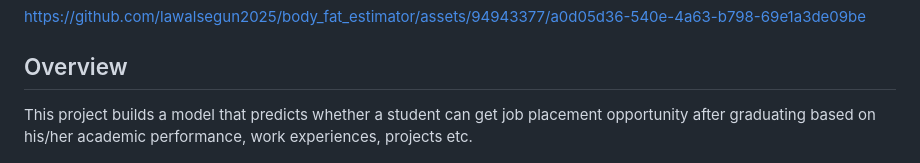
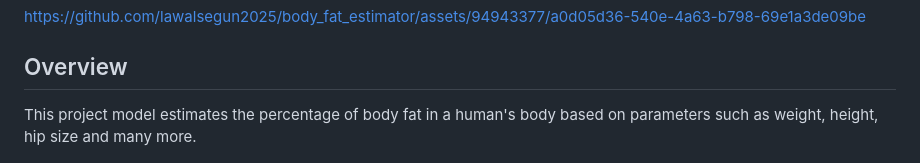
Before and after one commit to lawalsegun2025/body_fat_estimator, a Markdown page: README.md, the part around the change. Drawn GitHub-style.

```diff
--- a/README.md
+++ b/README.md
@@ -24,7 +24,7 @@ https://github.com/lawalsegun2025/body_fat_estimator/assets/94943377/a0d05d36-54
 
 ## Overview
 
-This project builds a model that predicts whether a student can get job placement opportunity after graduating based on his/her academic performance, work experiences, projects etc.
+This project model estimates the percentage of body fat in a human's body based on parameters such as weight, height, hip size and many more.
 </br></br>
 <div align="center">
   <img src="img/6-types-of-body-fat.jpg">
```
